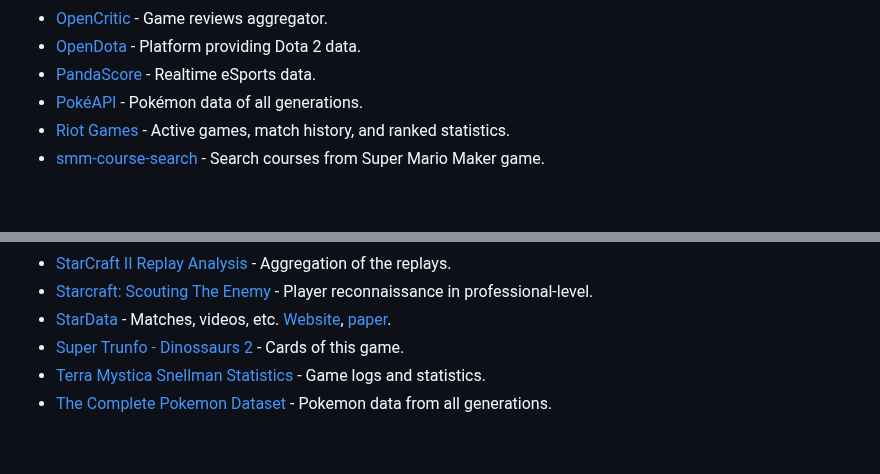
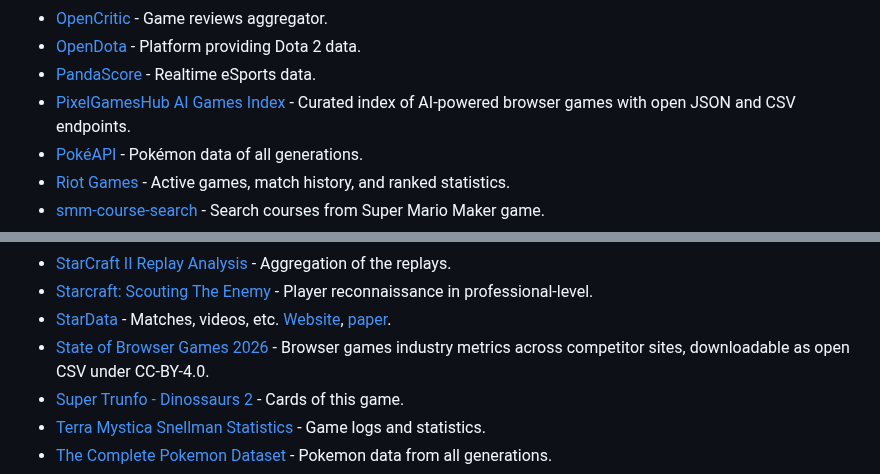
Before and after one commit to leomaurodesenv/game-datasets, a Markdown page: README.md, 2 parts joined by grey strips. Rendered like a GitHub page; blank space fills up the shorter version.

Commit message:
feat: add PixelGamesHub dataset (#30)
Co-authored-by: Leonardo Moraes <leo.mauro.desenv@gmail.com>

```diff
--- a/README.md
+++ b/README.md
@@ -48,6 +48,7 @@ API is _"a set of functions and procedures allowing the creation of applications
 - [OpenCritic](https://www.opencritic.com) - Game reviews aggregator.
 - [OpenDota](https://www.opendota.com/) - Platform providing Dota 2 data.
 - [PandaScore](https://pandascore.co/) - Realtime eSports data.
+- [PixelGamesHub AI Games Index](https://pixelgameshub.com/ai-games/index) - Curated index of AI-powered browser games with open JSON and CSV endpoints.
 - [PokéAPI](https://pokeapi.co/) - Pokémon data of all generations.
 - [Riot Games](https://developer.riotgames.com/) - Active games, match history, and ranked statistics.
 - [smm-course-search](https://github.com/leomaurodesenv/smm-course-search) - Search courses from Super Mario Maker game.
@@ -198,6 +199,7 @@ ______________________________________________________________________
 - [StarCraft II Replay Analysis](https://www.kaggle.com/sfu-summit/starcraft-ii-replay-analysis) - Aggregation of the replays.
 - [Starcraft: Scouting The Enemy](https://www.kaggle.com/kinguistics/starcraft-scouting-the-enemy) - Player reconnaissance in professional-level.
 - [StarData](https://github.com/TorchCraft/StarData) - Matches, videos, etc. [Website](http://nova.wolfwork.com/dataMining.html), [paper](https://arxiv.org/abs/1708.02139).
+- [State of Browser Games 2026](https://pixelgameshub.com/research/state-of-browser-games-2026) - Browser games industry metrics across competitor sites, downloadable as open CSV under CC-BY-4.0.
 - [Super Trunfo - Dinossaurs 2](https://www.kaggle.com/kandebonfim/super-trunfo-dinossaurs-2) - Cards of this game.
 - [Terra Mystica Snellman Statistics](https://www.kaggle.com/lemonkoala/terra-mystica) - Game logs and statistics.
 - [The Complete Pokemon Dataset](https://www.kaggle.com/datasets/rounakbanik/pokemon) - Pokemon data from all generations.
```
